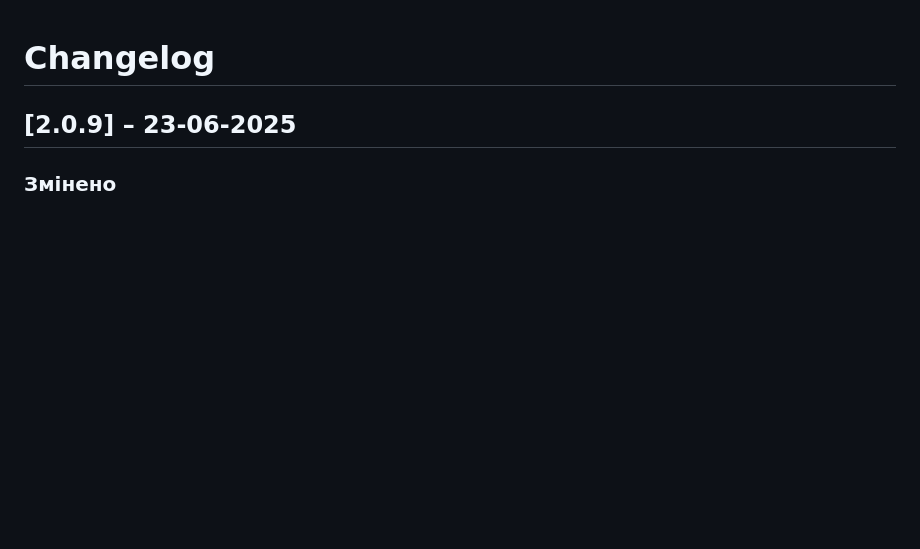
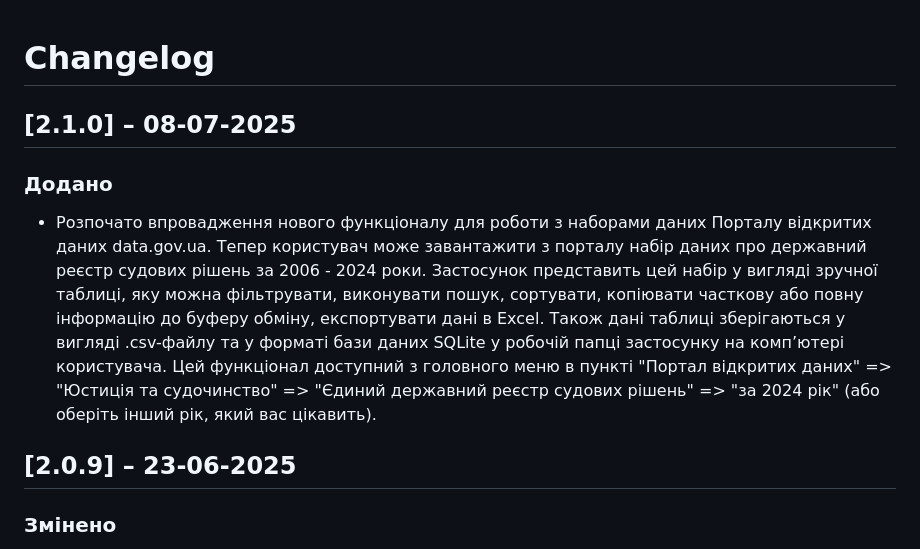
Before and after one commit to torba-lab/api-json-reader, a Markdown page: changelog.md, the part around the change. Drawn GitHub-style; blank space fills up the shorter version.

```diff
--- a/changelog.md
+++ b/changelog.md
@@ -1,4 +1,9 @@
 # Changelog
+
+## [2.1.0] – 08-07-2025
+
+### Додано
+ - Розпочато впровадження нового функціоналу для роботи з наборами даних Порталу відкритих даних data.gov.ua. Тепер користувач може завантажити з порталу набір даних про державний реєстр судових рішень за 2006 - 2024 роки. Застосунок представить цей набір у вигляді зручної таблиці, яку можна фільтрувати, виконувати пошук, сортувати, копіювати часткову або повну інформацію до буферу обміну, експортувати дані в Excel. Також дані таблиці зберігаються у вигляді .csv-файлу та у форматі бази даних SQLite у робочій папці застосунку на комп’ютері користувача. Цей функціонал доступний з головного меню в пункті "Портал відкритих даних" => "Юстиція та судочинство" => "Єдиний державний реєстр судових рішень" => "за 2024 рік" (або оберіть інший рік, який вас цікавить).
 
 ## [2.0.9] – 23-06-2025
 
```
